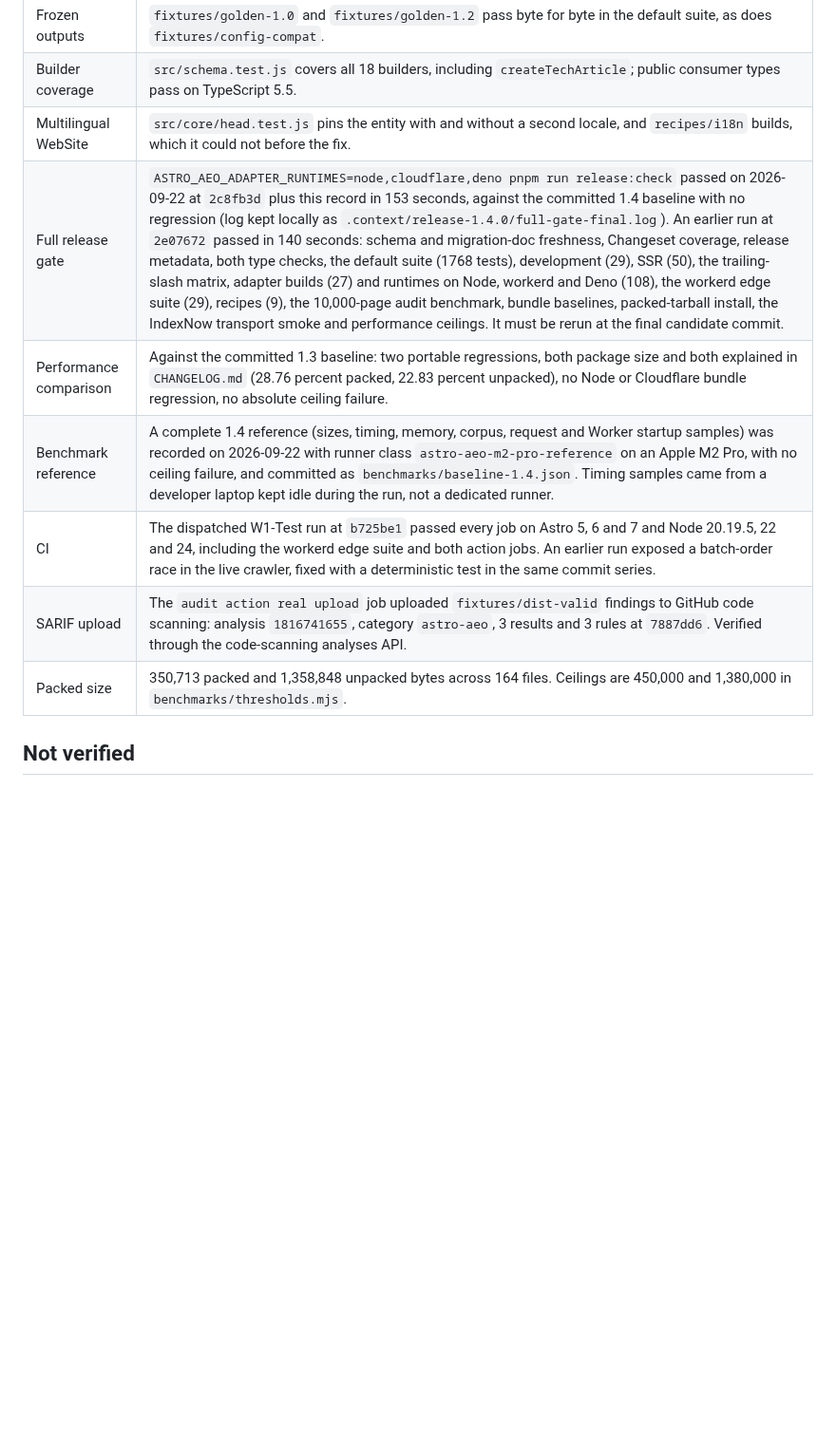
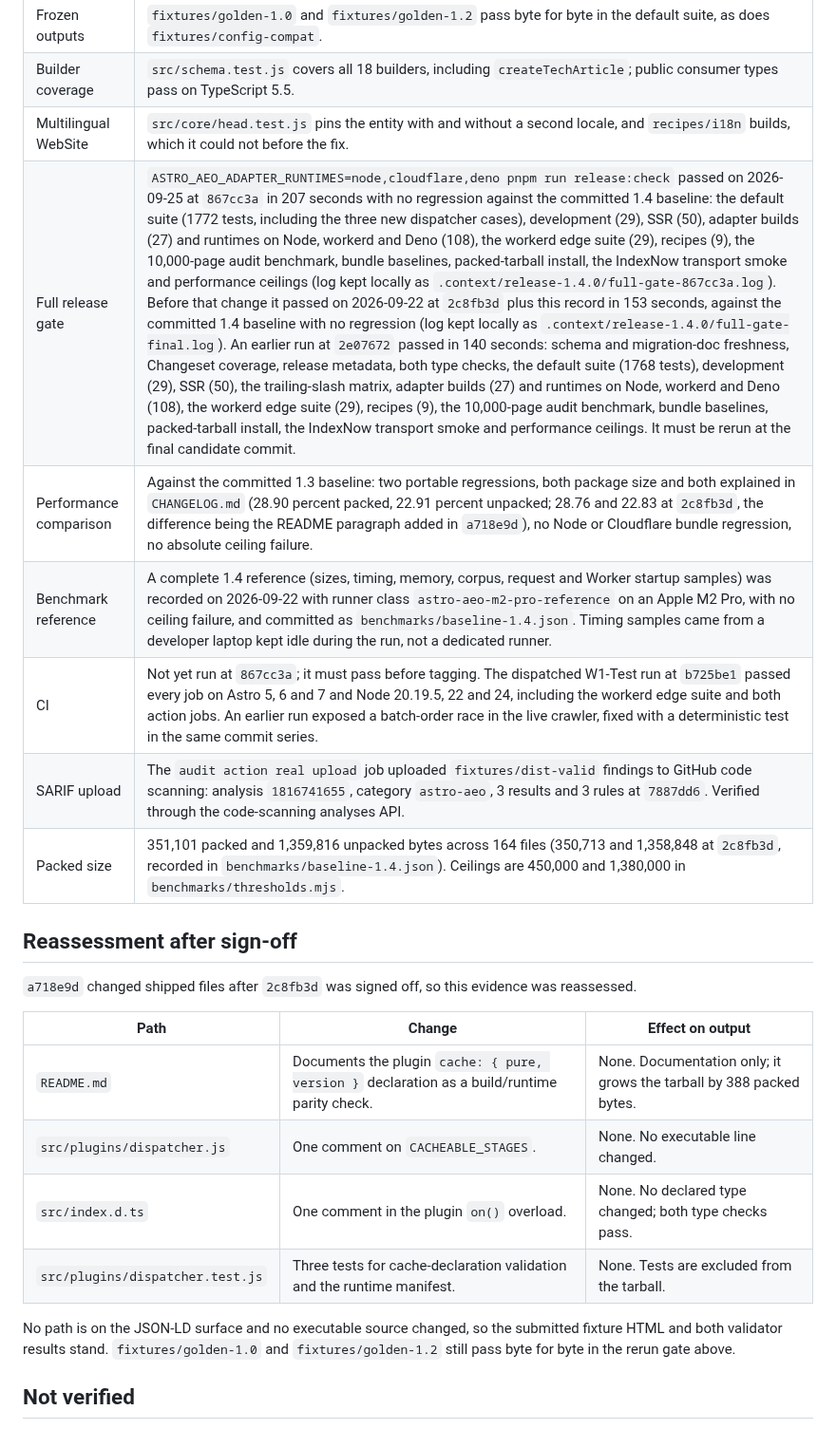
Before and after one commit to ZAAI-com/Astro-AEO, a Markdown page: docs/release-evidence/1.4.0-semantic-validation.md, the part around one of its changes. Shown at 95% size. GitHub-like rendering; blank space fills up the shorter version.

Commit message:
Reassess 1.4.0 evidence after the docs change
a718e9d changed shipped files after 2c8fb3d was signed off. The full
gate passed again at 867cc3a in 207 seconds with no regression against
the 1.4 baseline. The record names the new candidate, adds a
reassessment section (no JSON-LD or executable change), and updates the
packed size to 351,101 bytes. CI at the new candidate is still pending.

```diff
--- a/docs/release-evidence/1.4.0-semantic-validation.md
+++ b/docs/release-evidence/1.4.0-semantic-validation.md
@@ -43,12 +43,27 @@ and the `recipes/i18n` build.
 | Frozen outputs | `fixtures/golden-1.0` and `fixtures/golden-1.2` pass byte for byte in the default suite, as does `fixtures/config-compat`. |
 | Builder coverage | `src/schema.test.js` covers all 18 builders, including `createTechArticle`; public consumer types pass on TypeScript 5.5. |
 | Multilingual WebSite | `src/core/head.test.js` pins the entity with and without a second locale, and `recipes/i18n` builds, which it could not before the fix. |
-| Full release gate | `ASTRO_AEO_ADAPTER_RUNTIMES=node,cloudflare,deno pnpm run release:check` passed on 2026-09-22 at `2c8fb3d` plus this record in 153 seconds, against the committed 1.4 baseline with no regression (log kept locally as `.context/release-1.4.0/full-gate-final.log`). An earlier run at `2e07672` passed in 140 seconds: schema and migration-doc freshness, Changeset coverage, release metadata, both type checks, the default suite (1768 tests), development (29), SSR (50), the trailing-slash matrix, adapter builds (27) and runtimes on Node, workerd and Deno (108), the workerd edge suite (29), recipes (9), the 10,000-page audit benchmark, bundle baselines, packed-tarball install, the IndexNow transport smoke and performance ceilings. It must be rerun at the final candidate commit. |
-| Performance comparison | Against the committed 1.3 baseline: two portable regressions, both package size and both explained in `CHANGELOG.md` (28.76 percent packed, 22.83 percent unpacked), no Node or Cloudflare bundle regression, no absolute ceiling failure. |
+| Full release gate | `ASTRO_AEO_ADAPTER_RUNTIMES=node,cloudflare,deno pnpm run release:check` passed on 2026-09-25 at `867cc3a` in 207 seconds with no regression against the committed 1.4 baseline: the default suite (1772 tests, including the three new dispatcher cases), development (29), SSR (50), adapter builds (27) and runtimes on Node, workerd and Deno (108), the workerd edge suite (29), recipes (9), the 10,000-page audit benchmark, bundle baselines, packed-tarball install, the IndexNow transport smoke and performance ceilings (log kept locally as `.context/release-1.4.0/full-gate-867cc3a.log`). Before that change it passed on 2026-09-22 at `2c8fb3d` plus this record in 153 seconds, against the committed 1.4 baseline with no regression (log kept locally as `.context/release-1.4.0/full-gate-final.log`). An earlier run at `2e07672` passed in 140 seconds: schema and migration-doc freshness, Changeset coverage, release metadata, both type checks, the default suite (1768 tests), development (29), SSR (50), the trailing-slash matrix, adapter builds (27) and runtimes on Node, workerd and Deno (108), the workerd edge suite (29), recipes (9), the 10,000-page audit benchmark, bundle baselines, packed-tarball install, the IndexNow transport smoke and performance ceilings. It must be rerun at the final candidate commit. |
+| Performance comparison | Against the committed 1.3 baseline: two portable regressions, both package size and both explained in `CHANGELOG.md` (28.90 percent packed, 22.91 percent unpacked; 28.76 and 22.83 at `2c8fb3d`, the difference being the README paragraph added in `a718e9d`), no Node or Cloudflare bundle regression, no absolute ceiling failure. |
 | Benchmark reference | A complete 1.4 reference (sizes, timing, memory, corpus, request and Worker startup samples) was recorded on 2026-09-22 with runner class `astro-aeo-m2-pro-reference` on an Apple M2 Pro, with no ceiling failure, and committed as `benchmarks/baseline-1.4.json`. Timing samples came from a developer laptop kept idle during the run, not a dedicated runner. |
-| CI | The dispatched W1-Test run at `b725be1` passed every job on Astro 5, 6 and 7 and Node 20.19.5, 22 and 24, including the workerd edge suite and both action jobs. An earlier run exposed a batch-order race in the live crawler, fixed with a deterministic test in the same commit series. |
+| CI | Not yet run at `867cc3a`; it must pass before tagging. The dispatched W1-Test run at `b725be1` passed every job on Astro 5, 6 and 7 and Node 20.19.5, 22 and 24, including the workerd edge suite and both action jobs. An earlier run exposed a batch-order race in the live crawler, fixed with a deterministic test in the same commit series. |
 | SARIF upload | The `audit action real upload` job uploaded `fixtures/dist-valid` findings to GitHub code scanning: analysis `1816741655`, category `astro-aeo`, 3 results and 3 rules at `7887dd6`. Verified through the code-scanning analyses API. |
-| Packed size | 350,713 packed and 1,358,848 unpacked bytes across 164 files. Ceilings are 450,000 and 1,380,000 in `benchmarks/thresholds.mjs`. |
+| Packed size | 351,101 packed and 1,359,816 unpacked bytes across 164 files (350,713 and 1,358,848 at `2c8fb3d`, recorded in `benchmarks/baseline-1.4.json`). Ceilings are 450,000 and 1,380,000 in `benchmarks/thresholds.mjs`. |
+
+## Reassessment after sign-off
+
+`a718e9d` changed shipped files after `2c8fb3d` was signed off, so this evidence was reassessed.
+
+| Path | Change | Effect on output |
+| --- | --- | --- |
+| `README.md` | Documents the plugin `cache: { pure, version }` declaration as a build/runtime parity check. | None. Documentation only; it grows the tarball by 388 packed bytes. |
+| `src/plugins/dispatcher.js` | One comment on `CACHEABLE_STAGES`. | None. No executable line changed. |
+| `src/index.d.ts` | One comment in the plugin `on()` overload. | None. No declared type changed; both type checks pass. |
+| `src/plugins/dispatcher.test.js` | Three tests for cache-declaration validation and the runtime manifest. | None. Tests are excluded from the tarball. |
+
+No path is on the JSON-LD surface and no executable source changed, so the submitted fixture HTML and
+both validator results stand. `fixtures/golden-1.0` and `fixtures/golden-1.2` still pass byte for byte in
+the rerun gate above.
 
 ## Not verified
 
```
Also changed, not shown: other parts of docs/release-evidence/1.4.0-semantic-validation.md (+2 -2 lines), CHANGELOG.md (+1 -1 lines).
